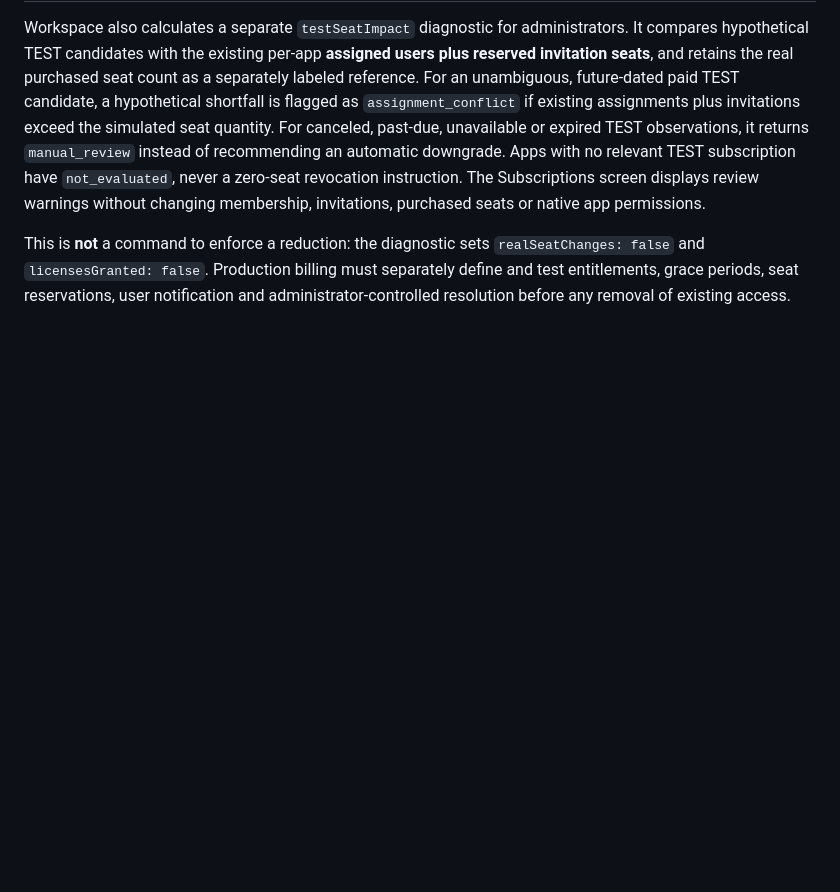
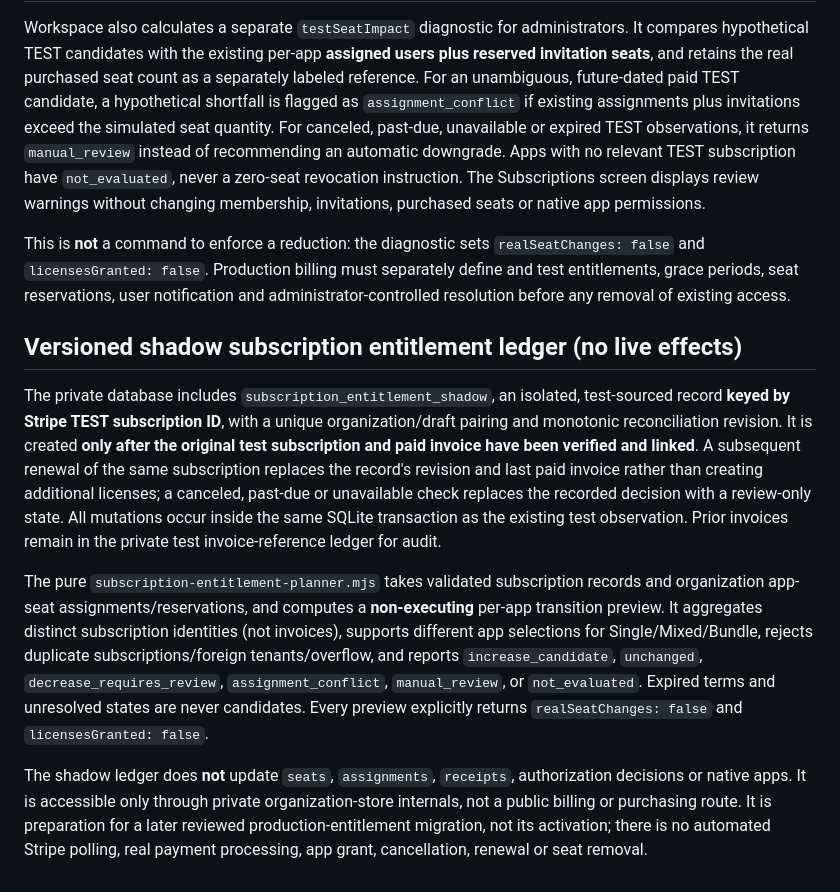
Before and after one commit to dennisbsj/DuckBio-site, a Markdown page: workspace-server/ORGANISATIONS.md, the part around the change. Drawn GitHub-style; blank space fills up the shorter version.

Commit message:
Document revisioned test subscription shadow ledger and offline entitlement transition planner

```diff
--- a/workspace-server/ORGANISATIONS.md
+++ b/workspace-server/ORGANISATIONS.md
@@ -104,3 +104,11 @@ This is NOT an entitlement engine. Before real billing, a separate reviewed migr
 Workspace also calculates a separate `testSeatImpact` diagnostic for administrators. It compares hypothetical TEST candidates with the existing per-app **assigned users plus reserved invitation seats**, and retains the real purchased seat count as a separately labeled reference. For an unambiguous, future-dated paid TEST candidate, a hypothetical shortfall is flagged as `assignment_conflict` if existing assignments plus invitations exceed the simulated seat quantity. For canceled, past-due, unavailable or expired TEST observations, it returns `manual_review` instead of recommending an automatic downgrade. Apps with no relevant TEST subscription have `not_evaluated`, never a zero-seat revocation instruction. The Subscriptions screen displays review warnings without changing membership, invitations, purchased seats or native app permissions.
 
 This is **not** a command to enforce a reduction: the diagnostic sets `realSeatChanges: false` and `licensesGranted: false`. Production billing must separately define and test entitlements, grace periods, seat reservations, user notification and administrator-controlled resolution before any removal of existing access.
+
+## Versioned shadow subscription entitlement ledger (no live effects)
+
+The private database includes `subscription_entitlement_shadow`, an isolated, test-sourced record **keyed by Stripe TEST subscription ID**, with a unique organization/draft pairing and monotonic reconciliation revision. It is created **only after the original test subscription and paid invoice have been verified and linked**. A subsequent renewal of the same subscription replaces the record's revision and last paid invoice rather than creating additional licenses; a canceled, past-due or unavailable check replaces the recorded decision with a review-only state. All mutations occur inside the same SQLite transaction as the existing test observation. Prior invoices remain in the private test invoice-reference ledger for audit.
+
+The pure `subscription-entitlement-planner.mjs` takes validated subscription records and organization app-seat assignments/reservations, and computes a **non-executing** per-app transition preview. It aggregates distinct subscription identities (not invoices), supports different app selections for Single/Mixed/Bundle, rejects duplicate subscriptions/foreign tenants/overflow, and reports `increase_candidate`, `unchanged`, `decrease_requires_review`, `assignment_conflict`, `manual_review`, or `not_evaluated`. Expired terms and unresolved states are never candidates. Every preview explicitly returns `realSeatChanges: false` and `licensesGranted: false`.
+
+The shadow ledger does **not** update `seats`, `assignments`, `receipts`, authorization decisions or native apps. It is accessible only through private organization-store internals, not a public billing or purchasing route. It is preparation for a later reviewed production-entitlement migration, not its activation; there is no automated Stripe polling, real payment processing, app grant, cancellation, renewal or seat removal.
```
